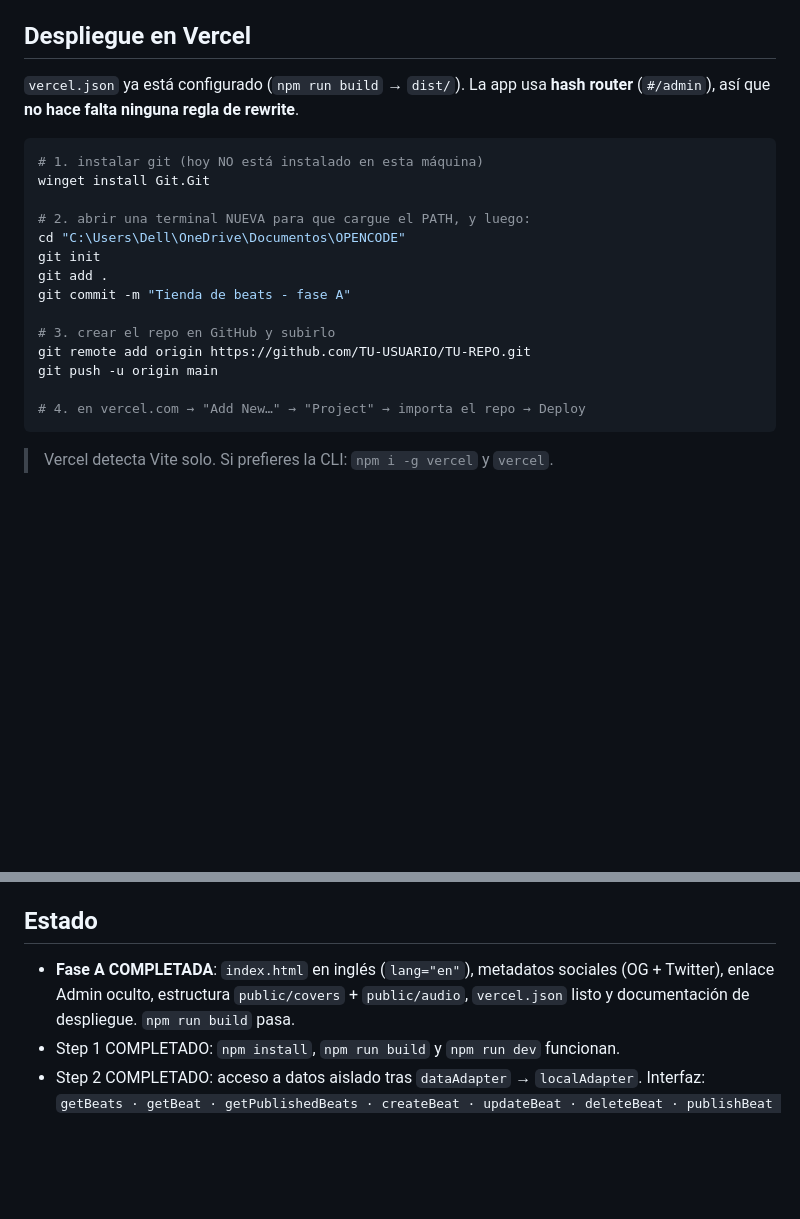
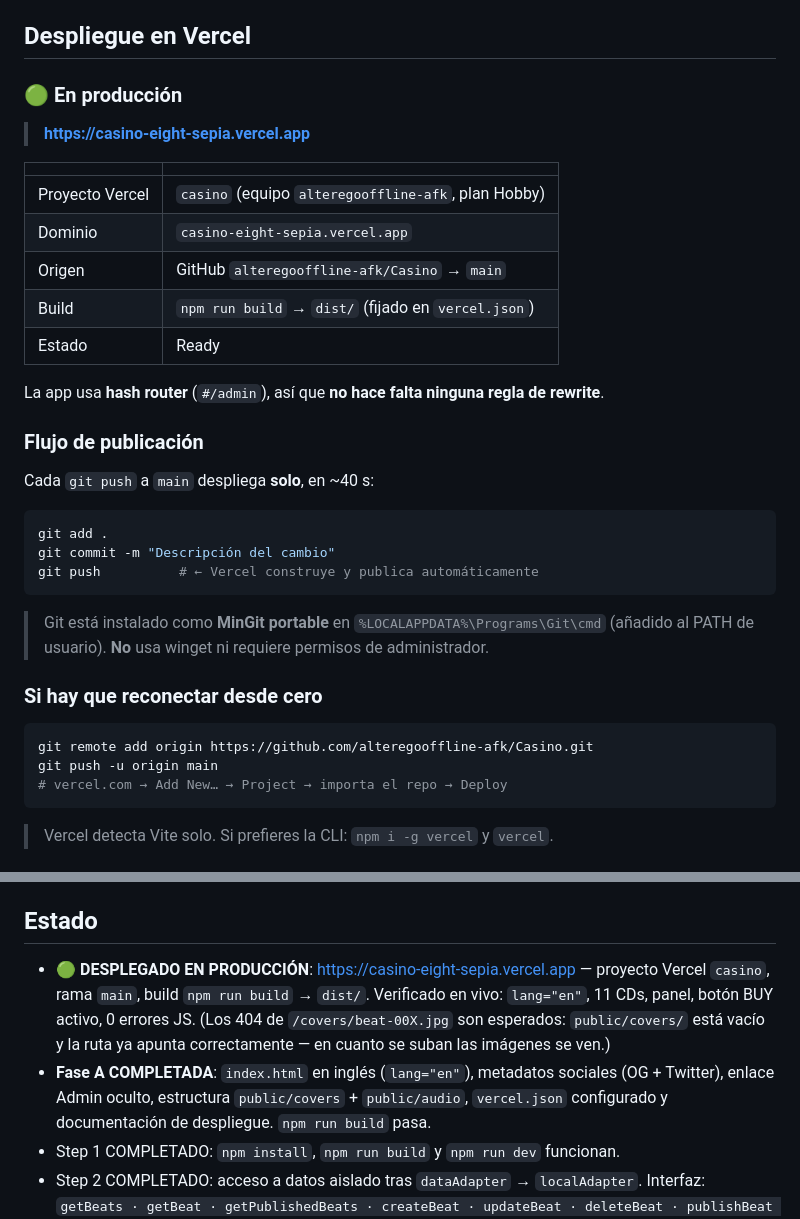
Before and after one commit to alteregooffline-afk/Casino, a Markdown page: README.md, 2 parts joined by grey strips. GitHub-like rendering; blank space fills up the shorter version.

Commit message:
docs: URL en vivo, flujo de publicación y estado desplegado

````diff
--- a/README.md
+++ b/README.md
@@ -107,24 +107,40 @@ con el diseño real, y luego pasas esos datos a `seed.js`.
 
 ## Despliegue en Vercel
 
-`vercel.json` ya está configurado (`npm run build` → `dist/`). La app usa
-**hash router** (`#/admin`), así que **no hace falta ninguna regla de rewrite**.
+### 🟢 En producción
+
+> **https://casino-eight-sepia.vercel.app**
+
+| | |
+|---|---|
+| Proyecto Vercel | `casino` (equipo `alteregooffline-afk`, plan Hobby) |
+| Dominio | `casino-eight-sepia.vercel.app` |
+| Origen | GitHub `alteregooffline-afk/Casino` → `main` |
+| Build | `npm run build` → `dist/` (fijado en `vercel.json`) |
+| Estado | Ready |
+
+La app usa **hash router** (`#/admin`), así que **no hace falta ninguna regla de rewrite**.
+
+### Flujo de publicación
+
+Cada `git push` a `main` despliega **solo**, en ~40 s:
 
 ```bash
-# 1. instalar git (hoy NO está instalado en esta máquina)
-winget install Git.Git
+git add .
+git commit -m "Descripción del cambio"
+git push          # ← Vercel construye y publica automáticamente
+```
 
-# 2. abrir una terminal NUEVA para que cargue el PATH, y luego:
-cd "C:\Users\Dell\OneDrive\Documentos\OPENCODE"
-git init
-git add .
-git commit -m "Tienda de beats - fase A"
+> Git está instalado como **MinGit portable** en
+> `%LOCALAPPDATA%\Programs\Git\cmd` (añadido al PATH de usuario).
+> **No** usa winget ni requiere permisos de administrador.
 
-# 3. crear el repo en GitHub y subirlo
-git remote add origin https://github.com/TU-USUARIO/TU-REPO.git
+### Si hay que reconectar desde cero
+
+```bash
+git remote add origin https://github.com/alteregooffline-afk/Casino.git
 git push -u origin main
-
-# 4. en vercel.com → "Add New…" → "Project" → importa el repo → Deploy
+# vercel.com → Add New… → Project → importa el repo → Deploy
 ```
 
 > Vercel detecta Vite solo. Si prefieres la CLI: `npm i -g vercel` y `vercel`.
@@ -155,9 +171,14 @@ Nada de esto está hecho todavía y **sin ello no se puede vender de verdad**:
 
 ## Estado
 
+- **🟢 DESPLEGADO EN PRODUCCIÓN**: https://casino-eight-sepia.vercel.app
+  — proyecto Vercel `casino`, rama `main`, build `npm run build` → `dist/`.
+  Verificado en vivo: `lang="en"`, 11 CDs, panel, botón BUY activo, 0 errores JS.
+  (Los 404 de `/covers/beat-00X.jpg` son esperados: `public/covers/` está vacío
+  y la ruta ya apunta correctamente — en cuanto se suban las imágenes se ven.)
 - **Fase A COMPLETADA**: `index.html` en inglés (`lang="en"`), metadatos sociales
   (OG + Twitter), enlace Admin oculto, estructura `public/covers` + `public/audio`,
-  `vercel.json` listo y documentación de despliegue. `npm run build` pasa.
+  `vercel.json` configurado y documentación de despliegue. `npm run build` pasa.
 - Step 1 COMPLETADO: `npm install`, `npm run build` y `npm run dev` funcionan.
 - Step 2 COMPLETADO: acceso a datos aislado tras `dataAdapter` → `localAdapter`.
   Interfaz: `getBeats · getBeat · getPublishedBeats · createBeat · updateBeat ·
````
